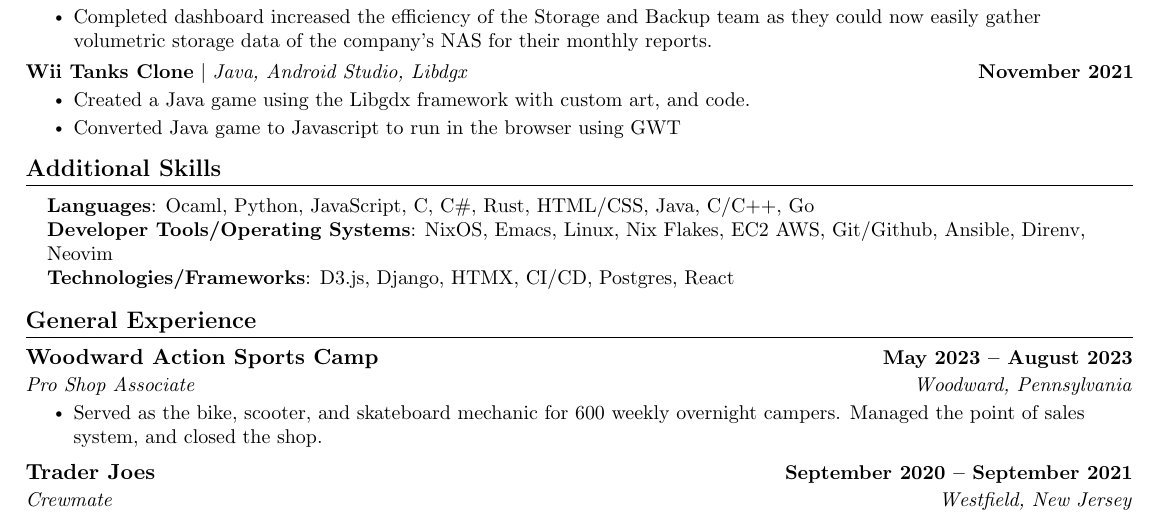
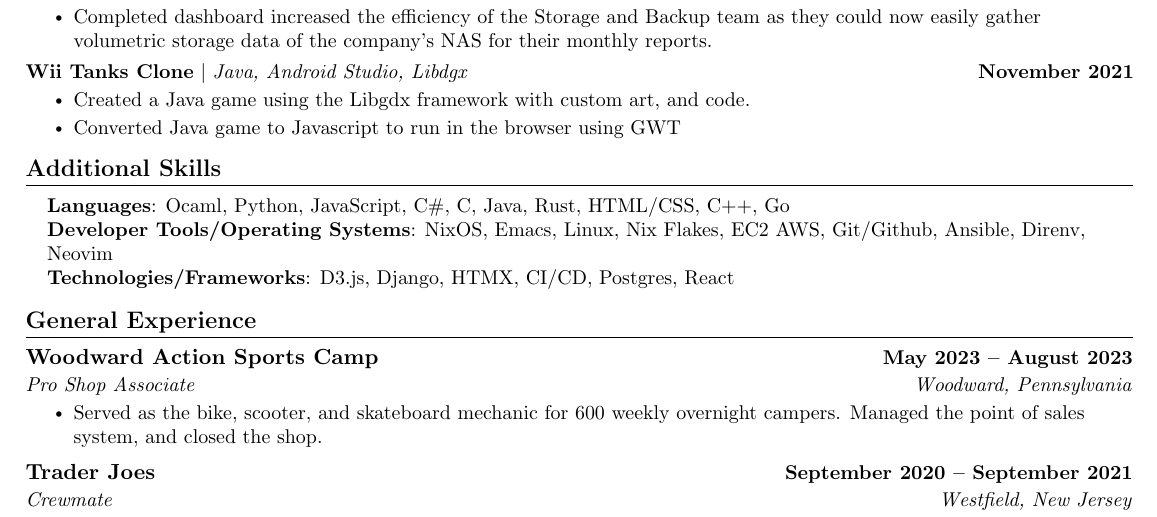
Before and after one commit to k-kahora/resume, a LaTeX CV (resume.tex): part of the page, cut so that both start at the same text. Compiled offline with pdfLaTeX.

Commit message:
removed duplicate C statement

```diff
--- a/resume.tex
+++ b/resume.tex
@@ -201,7 +201,7 @@
 \section{Additional Skills}
  \begin{itemize}[leftmargin=0.15in, label={}]
     \small{\item{
-     \textbf{Languages}{: Ocaml, Python, JavaScript, C, C\#, Rust, HTML/CSS, Java, C/C++, Go} \\
+     \textbf{Languages}{: Ocaml, Python, JavaScript, C\#, C, Java, Rust, HTML/CSS, C++, Go} \\
      \textbf{Developer Tools/Operating Systems}{: NixOS, Emacs, Linux, Nix Flakes, EC2 AWS, Git/Github, Ansible, Direnv, Neovim} \\
      \textbf{Technologies/Frameworks}{: D3.js, Django, HTMX, CI/CD, Postgres, React} \\
     }}
```
